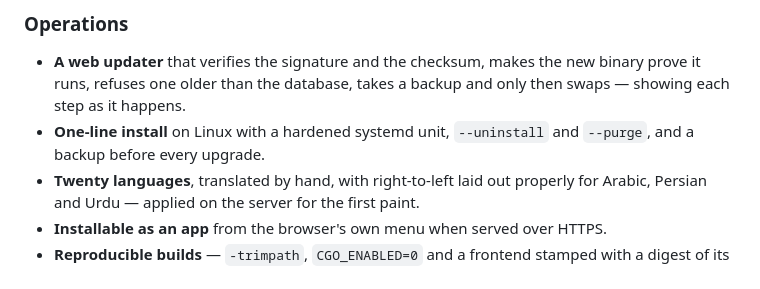
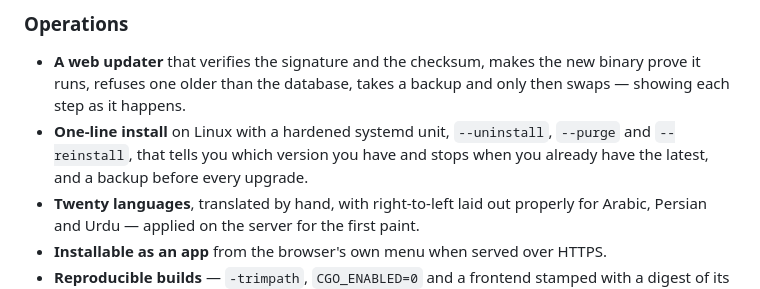
Before and after one commit to CodigoSH/LastHelp, a Markdown page: README.md, the part around the change. Drawn GitHub-style.

Commit message:
docs: the installer reports the installed version and --reinstall repairs it; options reach a piped installer through sh -s --

```diff
--- a/README.md
+++ b/README.md
@@ -95,7 +95,7 @@ It is **one static Go binary** and **one SQLite file**. No database server, no r
 ### Operations
 
 - **A web updater** that verifies the signature and the checksum, makes the new binary prove it runs, refuses one older than the database, takes a backup and only then swaps — showing each step as it happens.
-- **One-line install** on Linux with a hardened systemd unit, `--uninstall` and `--purge`, and a backup before every upgrade.
+- **One-line install** on Linux with a hardened systemd unit, `--uninstall`, `--purge` and `--reinstall`, that tells you which version you have and stops when you already have the latest, and a backup before every upgrade.
 - **Twenty languages**, translated by hand, with right-to-left laid out properly for Arabic, Persian and Urdu — applied on the server for the first paint.
 - **Installable as an app** from the browser's own menu when served over HTTPS.
 - **Reproducible builds** — `-trimpath`, `CGO_ENABLED=0` and a frontend stamped with a digest of its own output, so two builds of the same commit produce the same bytes.
```
Also changed, not shown: docs/administration/updating.md (+7 -3 lines), docs/getting-started/install.md (+16 -3 lines).
